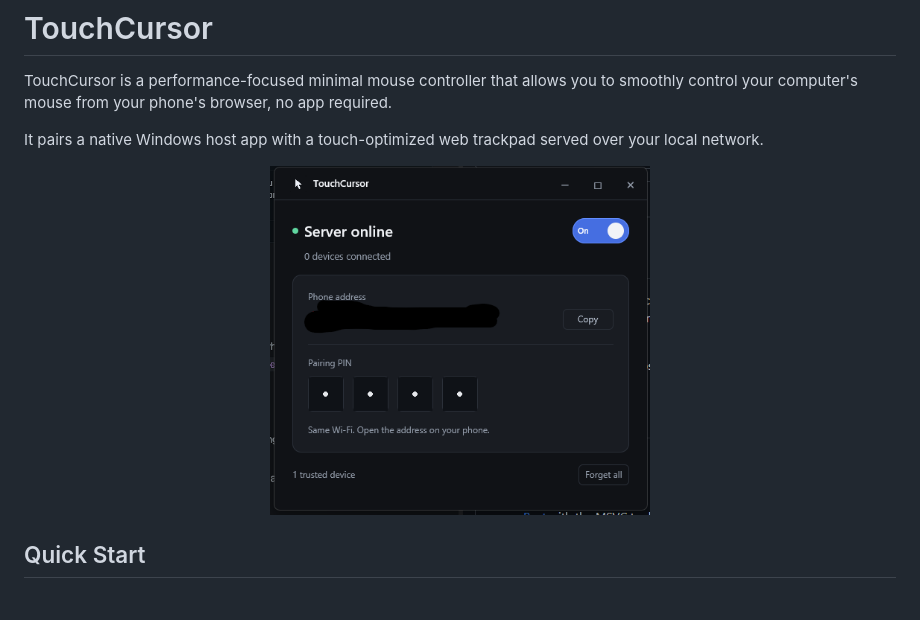
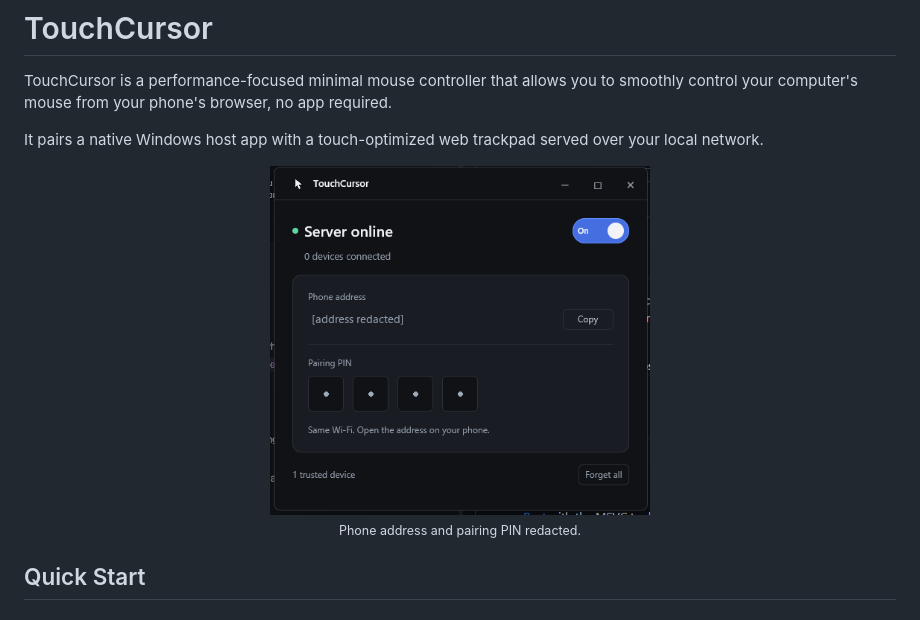
Before and after one commit to 1xpixi/TouchCursor, a Markdown page: README.md, the part around the change. Drawn GitHub-style; pictures changed too: assets/screenshot.png.

Commit message:
Clean up screenshot redactions and label private fields

```diff
--- a/README.md
+++ b/README.md
@@ -5,7 +5,9 @@ TouchCursor is a performance-focused minimal mouse controller that allows you to
 It pairs a native Windows host app with a touch-optimized web trackpad served over your local network.
 
 <p align="center">
-  <img src="assets/screenshot.png" alt="TouchCursor desktop window" width="380" />
+  <img src="assets/screenshot.png" alt="TouchCursor desktop window with phone address and pairing PIN redacted" width="380" />
+  <br />
+  <sub>Phone address and pairing PIN redacted.</sub>
 </p>
 
 ## Quick Start
```
